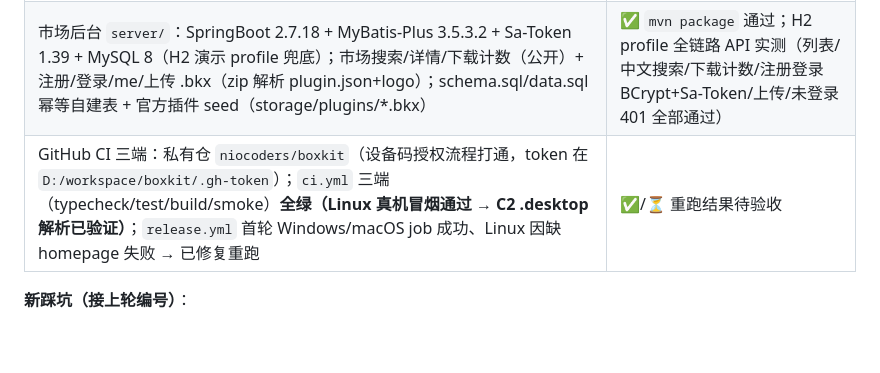
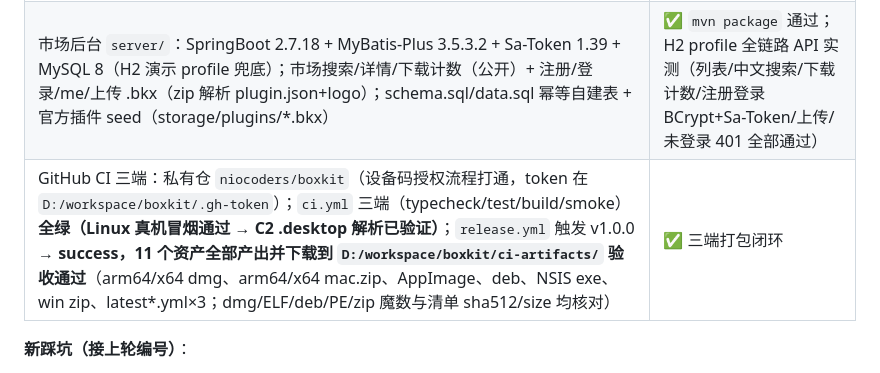
Before and after one commit to niocoders/boxkit, a Markdown page: HANDOFF.md, the part around the change. GitHub-like rendering; blank space fills up the shorter version.

Commit message:
docs: CI 三端产物验收通过

```diff
--- a/HANDOFF.md
+++ b/HANDOFF.md
@@ -14,7 +14,7 @@
 | 快捷键录制控件（设置→通用）：点击录制→按下组合键→自动保存；globalShortcut 注册失败返回冲突提示（`configSet` 返回 `ConfigSetResult{settings, hotkeyError}`） | ✅ |
 | 插件市场客户端：设置→插件→「已安装/插件市场」分段切换；市场卡片（logo/作者/安装数/版本比对「可更新」）；安装走下载→暂存→权限确认复用链路；`marketFetch`/`marketInstall` IPC；市场地址可在设置修改（默认 `http://127.0.0.1:8080`） | ✅ |
 | 市场后台 `server/`：SpringBoot 2.7.18 + MyBatis-Plus 3.5.3.2 + Sa-Token 1.39 + MySQL 8（H2 演示 profile 兜底）；市场搜索/详情/下载计数（公开）+ 注册/登录/me/上传 .bkx（zip 解析 plugin.json+logo）；schema.sql/data.sql 幂等自建表 + 官方插件 seed（storage/plugins/*.bkx） | ✅ `mvn package` 通过；H2 profile 全链路 API 实测（列表/中文搜索/下载计数/注册登录 BCrypt+Sa-Token/上传/未登录 401 全部通过） |
-| GitHub CI 三端：私有仓 `niocoders/boxkit`（设备码授权流程打通，token 在 `D:/workspace/boxkit/.gh-token`）；`ci.yml` 三端（typecheck/test/build/smoke）**全绿（Linux 真机冒烟通过 → C2 .desktop 解析已验证）**；`release.yml` 首轮 Windows/macOS job 成功、Linux 因缺 homepage 失败 → 已修复重跑 | ✅/⏳ 重跑结果待验收 |
+| GitHub CI 三端：私有仓 `niocoders/boxkit`（设备码授权流程打通，token 在 `D:/workspace/boxkit/.gh-token`）；`ci.yml` 三端（typecheck/test/build/smoke）**全绿（Linux 真机冒烟通过 → C2 .desktop 解析已验证）**；`release.yml` 触发 v1.0.0 → **success，11 个资产全部产出并下载到 `D:/workspace/boxkit/ci-artifacts/` 验收通过**（arm64/x64 dmg、arm64/x64 mac.zip、AppImage、deb、NSIS exe、win zip、latest*.yml×3；dmg/ELF/deb/PE/zip 魔数与清单 sha512/size 均核对） | ✅ 三端打包闭环 |
 
 **新踩坑（接上轮编号）**：
 
```
